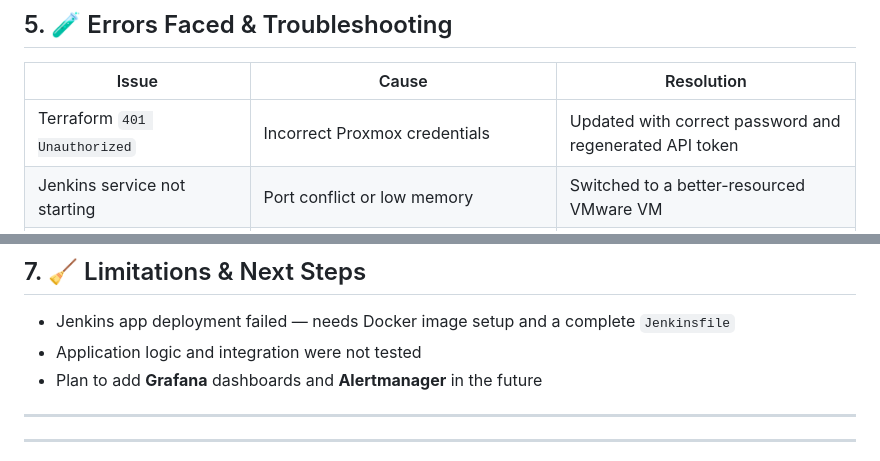
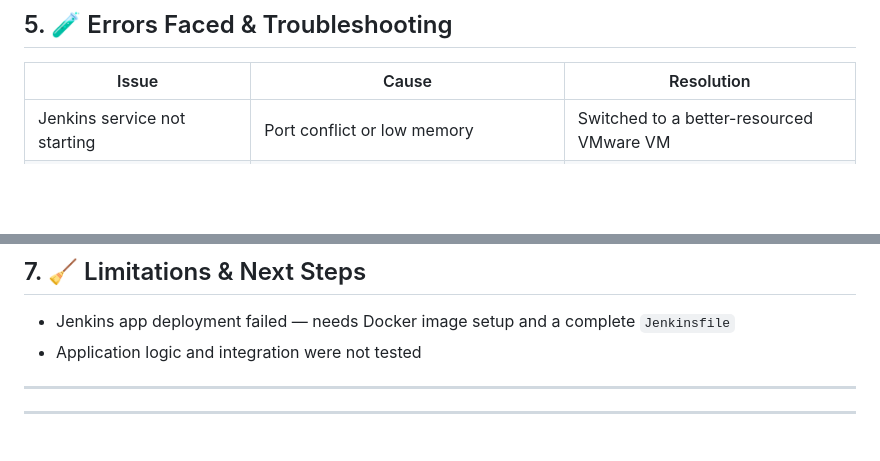
Before and after one commit to chanduo5/flask-app, a Markdown page: README.md, 2 parts joined by grey strips. Rendered like a GitHub page; blank space fills up the shorter version.

```diff
--- a/README.md
+++ b/README.md
@@ -955,7 +955,6 @@ Your Flask app should be live!
 
 | Issue | Cause | Resolution |
 |-------|-------|------------|
-| Terraform `401 Unauthorized` | Incorrect Proxmox credentials | Updated with correct password and regenerated API token |
 | Jenkins service not starting | Port conflict or low memory | Switched to a better-resourced VMware VM |
 | Application deployment failed in Jenkins | Misconfigured Jenkinsfile and missing Docker dependencies | Not fully resolved due to time constraints |
 | Prometheus dashboard blank | Wrong port or missing node exporter | Installed `node_exporter` and configured target properly |
@@ -966,7 +965,7 @@ Your Flask app should be live!
 
 - Jenkins app deployment failed — needs Docker image setup and a complete `Jenkinsfile`
 - Application logic and integration were not tested
-- Plan to add **Grafana** dashboards and **Alertmanager** in the future
+
 
 ---
 -----------------------------------------------------------------------------------------
```
